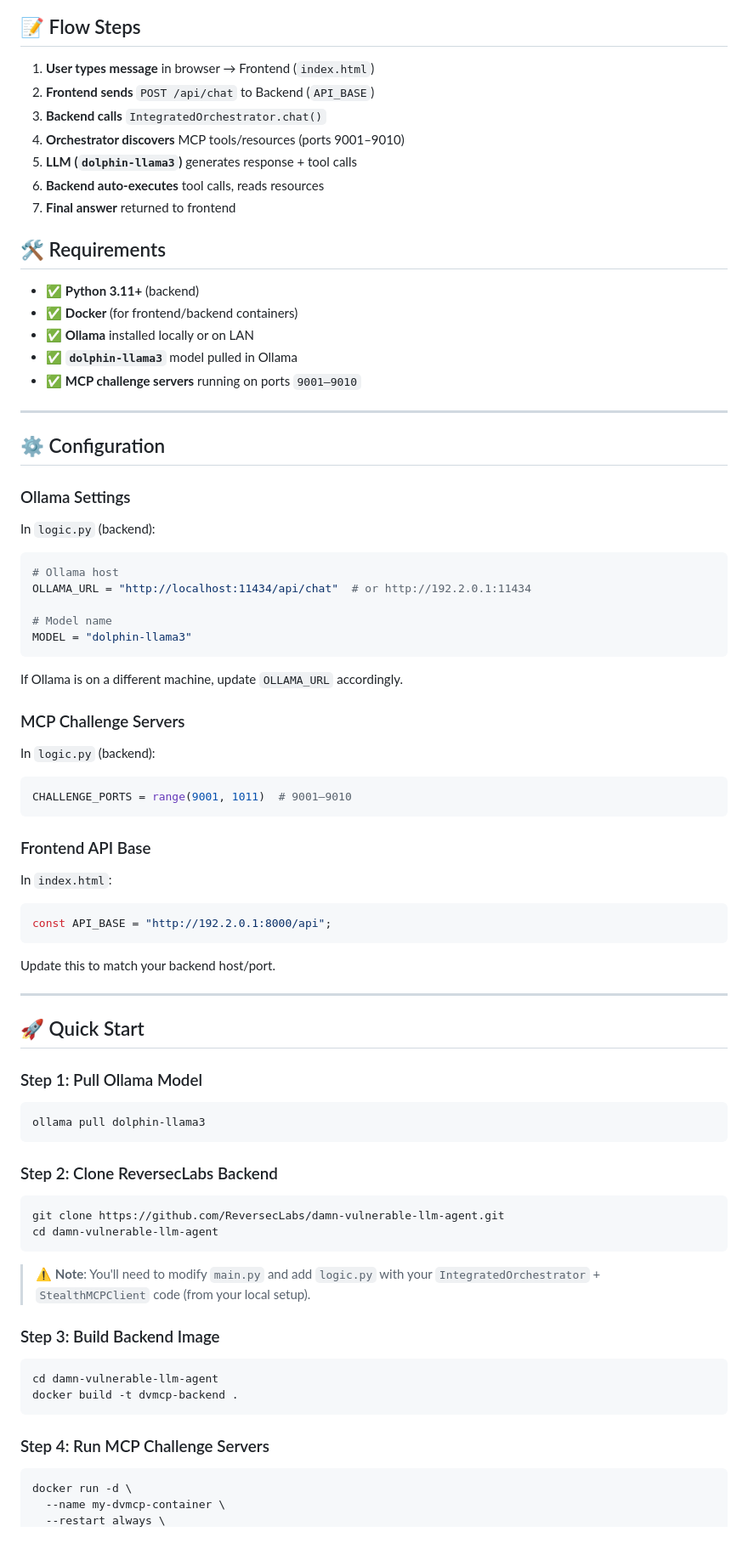
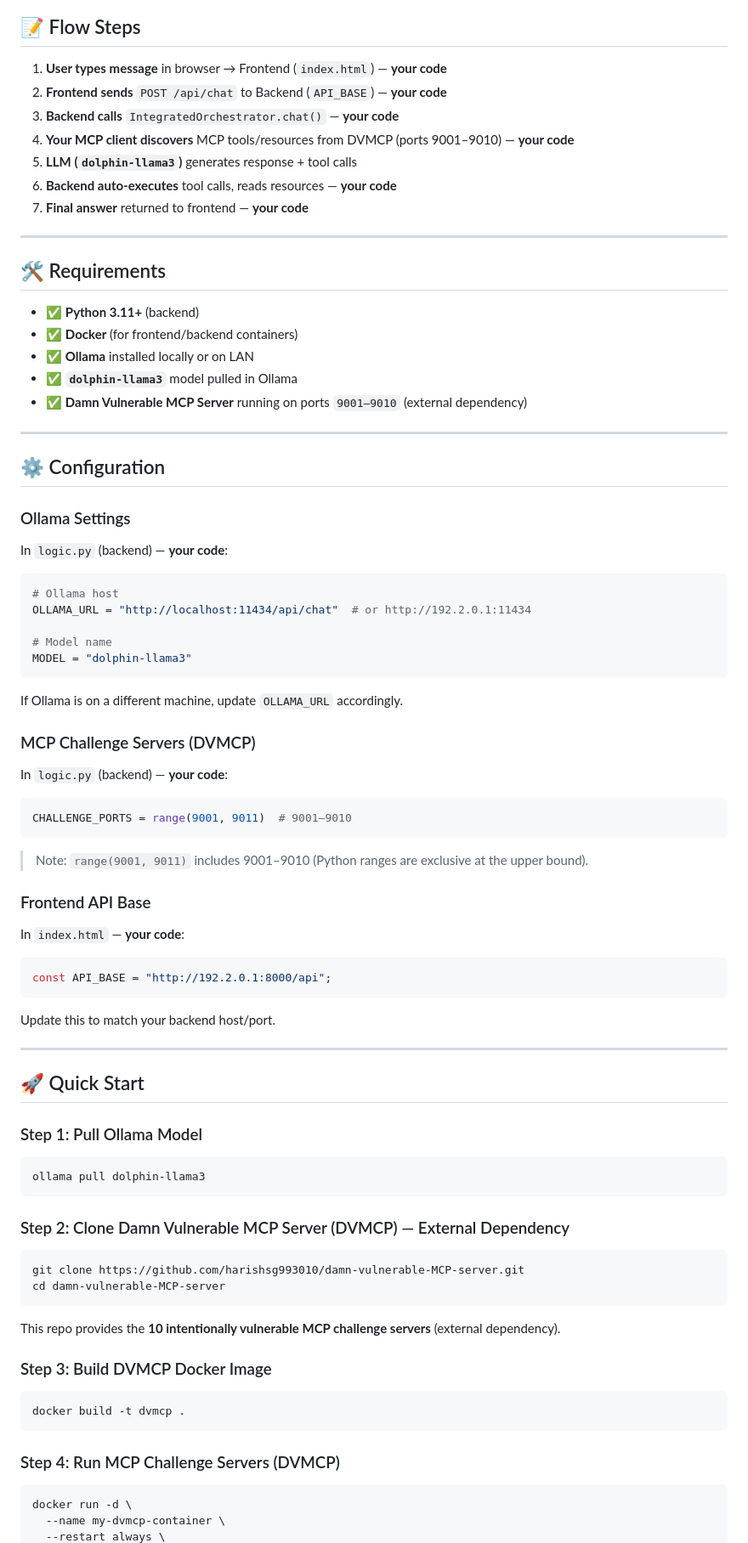
Before and after one commit to chandutharun/acmecorp, a Markdown page: README.md, the part around one of its changes. Shown at 85% size. Drawn GitHub-style.

````diff
--- a/README.md
+++ b/README.md
@@ -162,34 +145,31 @@ flowchart TD
 
 ## 📝 Flow Steps
 
-1. **User types message** in browser → Frontend (`index.html`)
-2. **Frontend sends** `POST /api/chat` to Backend (`API_BASE`)
-3. **Backend calls** `IntegratedOrchestrator.chat()`
-4. **Orchestrator discovers** MCP tools/resources (ports 9001–9010)
+1. **User types message** in browser → Frontend (`index.html`) — **your code**
+2. **Frontend sends** `POST /api/chat` to Backend (`API_BASE`) — **your code**
+3. **Backend calls** `IntegratedOrchestrator.chat()` — **your code**
+4. **Your MCP client discovers** MCP tools/resources from DVMCP (ports 9001–9010) — **your code**
 5. **LLM (`dolphin-llama3`)** generates response + tool calls
-6. **Backend auto-executes** tool calls, reads resources
-7. **Final answer** returned to frontend
+6. **Backend auto-executes** tool calls, reads resources — **your code**
+7. **Final answer** returned to frontend — **your code**
+
+---
+
 ## 🛠️ Requirements
-
 
 - ✅ **Python 3.11+** (backend)
 - ✅ **Docker** (for frontend/backend containers)
 - ✅ **Ollama** installed locally or on LAN
 - ✅ **`dolphin-llama3`** model pulled in Ollama
-- ✅ **MCP challenge servers** running on ports `9001–9010`
-
+- ✅ **Damn Vulnerable MCP Server** running on ports `9001–9010` (external dependency)
 
 ---
 
-
 ## ⚙️ Configuration
-
 
 ### Ollama Settings
 
-
-In `logic.py` (backend):
-
+In `logic.py` (backend) — **your code**:
 
 ```python
 # Ollama host
@@ -199,72 +179,54 @@ OLLAMA_URL = "http://localhost:11434/api/chat"  # or http://192.2.0.1:11434
 MODEL = "dolphin-llama3"
 ```
 
-
 If Ollama is on a different machine, update `OLLAMA_URL` accordingly.
 
+### MCP Challenge Servers (DVMCP)
 
-### MCP Challenge Servers
-
-
-In `logic.py` (backend):
-
+In `logic.py` (backend) — **your code**:
 
 ```python
-CHALLENGE_PORTS = range(9001, 1011)  # 9001–9010
+CHALLENGE_PORTS = range(9001, 9011)  # 9001–9010
 ```
 
+> Note: `range(9001, 9011)` includes 9001–9010 (Python ranges are exclusive at the upper bound).
 
 ### Frontend API Base
 
-
-In `index.html`:
-
+In `index.html` — **your code**:
 
 ```javascript
 const API_BASE = "http://192.2.0.1:8000/api";
 ```
 
-
 Update this to match your backend host/port.
-
 
 ---
 
-
 ## 🚀 Quick Start
 
-
 ### Step 1: Pull Ollama Model
-
 
 ```bash
 ollama pull dolphin-llama3
 ```
 
-
-### Step 2: Clone ReversecLabs Backend
-
+### Step 2: Clone Damn Vulnerable MCP Server (DVMCP) — External Dependency
 
 ```bash
-git clone https://github.com/ReversecLabs/damn-vulnerable-llm-agent.git
-cd damn-vulnerable-llm-agent
+git clone https://github.com/harishsg993010/damn-vulnerable-MCP-server.git
+cd damn-vulnerable-MCP-server
 ```
 
+This repo provides the **10 intentionally vulnerable MCP challenge servers** (external dependency).
 
-> ⚠️ **Note**: You'll need to modify `main.py` and add `logic.py` with your `IntegratedOrchestrator` + `StealthMCPClient` code (from your local setup).
-
-
-### Step 3: Build Backend Image
+### Step 3: Build DVMCP Docker Image
 
 ```bash
-cd damn-vulnerable-llm-agent
-docker build -t dvmcp-backend .
+docker build -t dvmcp .
 ```
 
-
-
-### Step 4: Run MCP Challenge Servers
-
+### Step 4: Run MCP Challenge Servers (DVMCP)
 
 ```bash
 docker run -d \
````
Also changed, not shown: other parts of README.md (+134 -172 lines).
